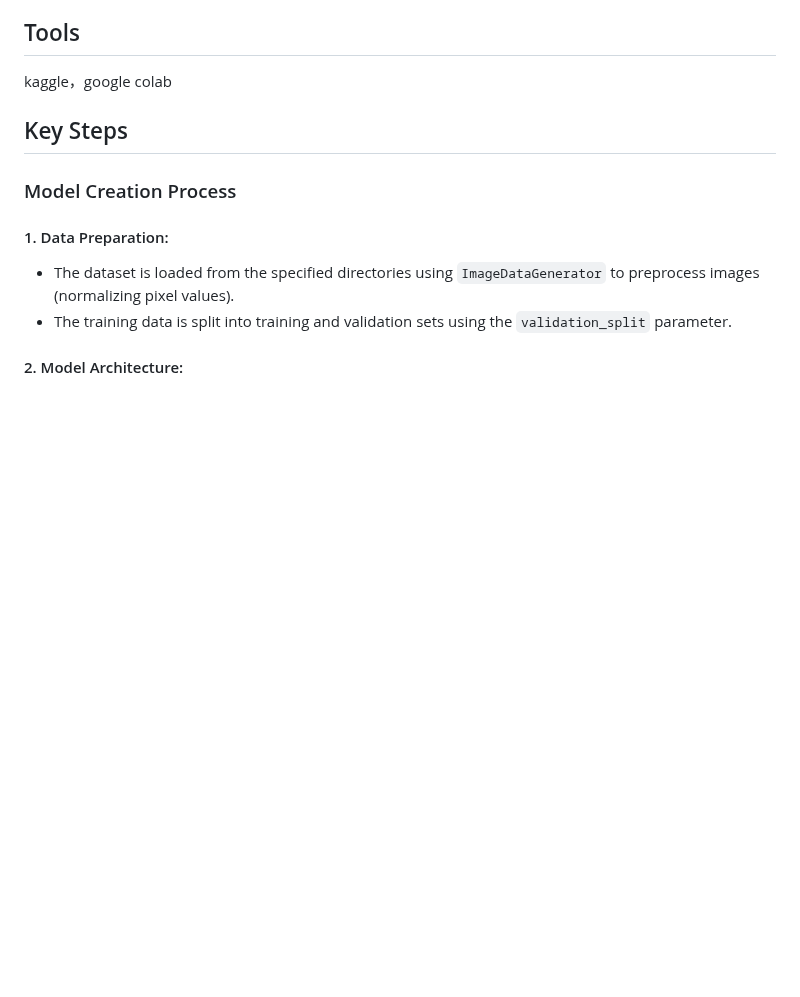
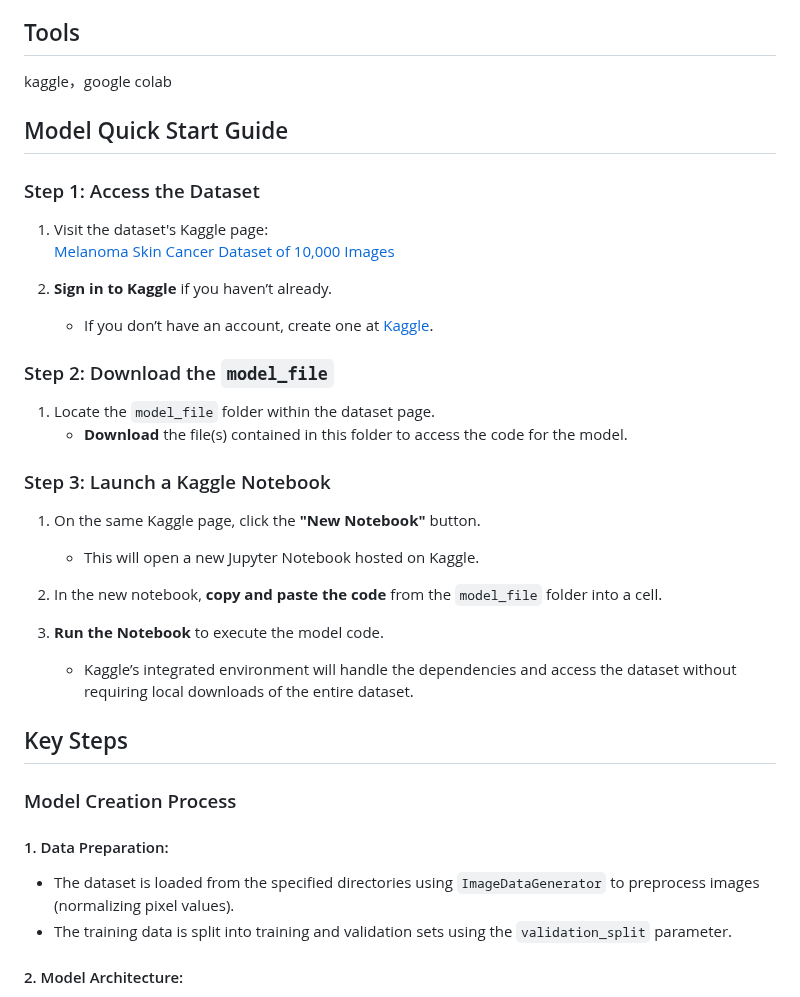
Before and after one commit to Nkortega21/ML-Melanoma-Detection-Model, a Markdown page: README.md, the part around the change. GitHub-like rendering; blank space fills up the shorter version.

```diff
--- a/README.md
+++ b/README.md
@@ -30,6 +30,27 @@ This project aims to answer the question: **Can we use machine learning to build
 
 ## Tools
 kaggle，google colab
+
+## Model Quick Start Guide
+### Step 1: Access the Dataset
+1. Visit the dataset's Kaggle page:
+   [Melanoma Skin Cancer Dataset of 10,000 Images](https://www.kaggle.com/datasets/hasnainjaved/melanoma-skin-cancer-dataset-of-10000-images)
+
+2. **Sign in to Kaggle** if you haven’t already.
+   - If you don’t have an account, create one at [Kaggle](https://www.kaggle.com).
+
+### Step 2: Download the `model_file`
+1. Locate the `model_file` folder within the dataset page.
+   - **Download** the file(s) contained in this folder to access the code for the model.
+
+### Step 3: Launch a Kaggle Notebook
+1. On the same Kaggle page, click the **"New Notebook"** button.
+   - This will open a new Jupyter Notebook hosted on Kaggle.
+
+2. In the new notebook, **copy and paste the code** from the `model_file` folder into a cell.
+
+3. **Run the Notebook** to execute the model code.
+   - Kaggle’s integrated environment will handle the dependencies and access the dataset without requiring local downloads of the entire dataset.
 
 ## Key Steps
 
```
